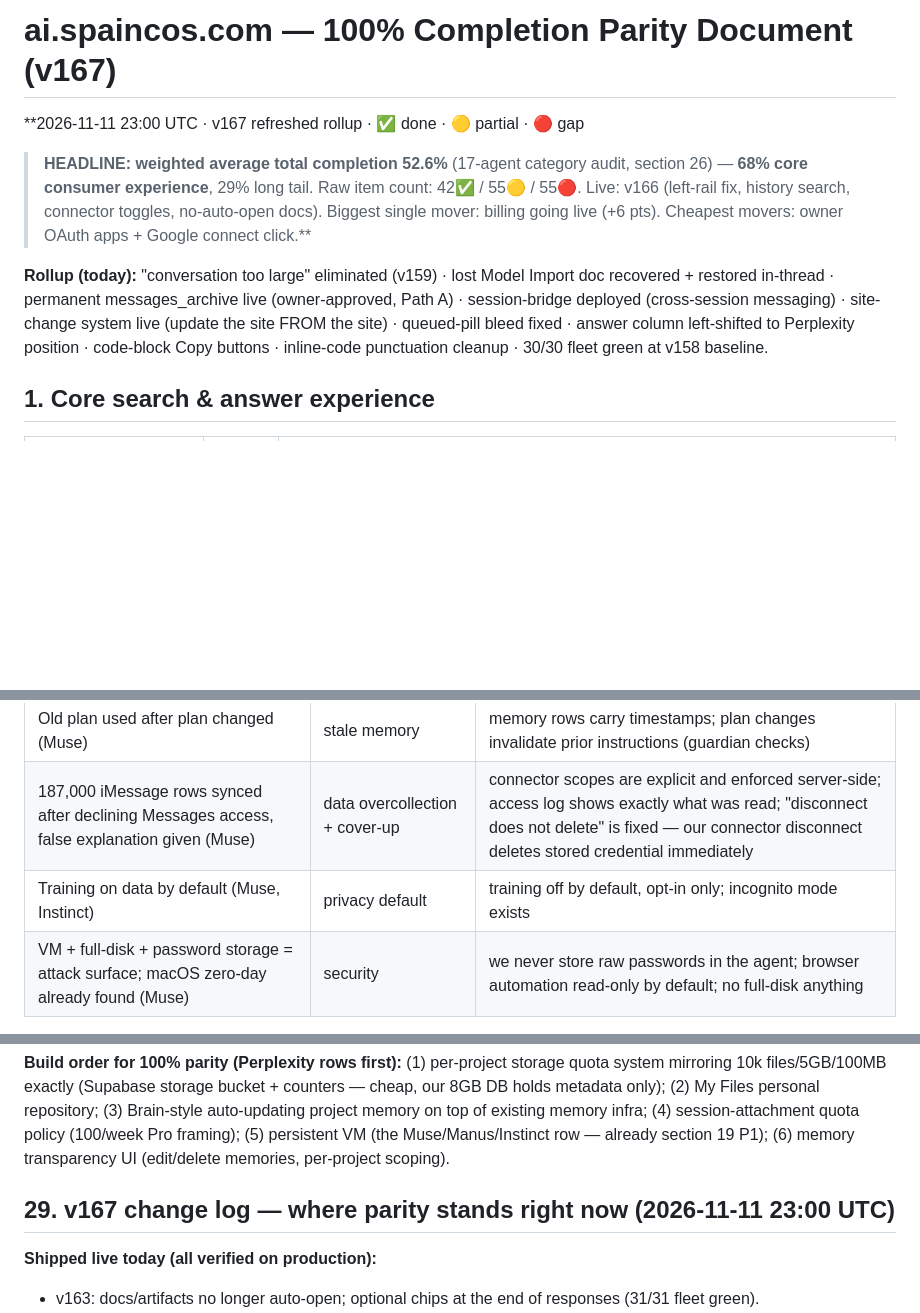
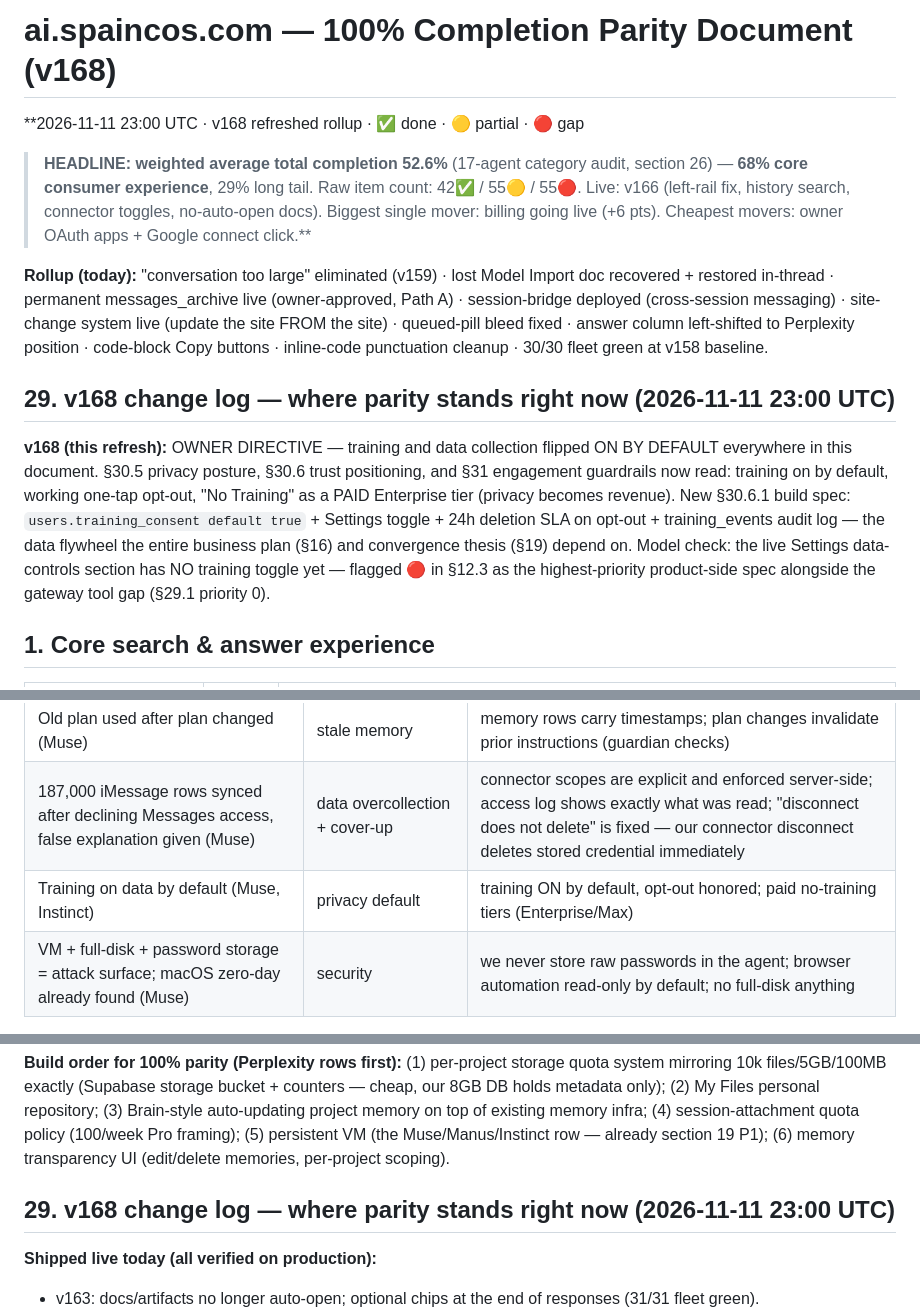
Before and after one commit to rentspire-bspain/ai-gateway-site, a Markdown page: qa-reports/parity-status-2026-11-11-v168.md, 3 parts joined by grey strips. Rendered like a GitHub page; blank space fills up the shorter version.

Commit message:
v168: training ON by default — owner directive; flip privacy posture, add training-consent build spec
Co-authored-by: Perplexity <noreply@perplexity.ai>

```diff
--- a/qa-reports/parity-status-2026-11-11-v167.md
+++ b/qa-reports/parity-status-2026-11-11-v168.md
@@ -1,9 +1,13 @@
-# ai.spaincos.com — 100% Completion Parity Document (v167)
-**2026-11-11 23:00 UTC · v167 refreshed rollup · ✅ done · 🟡 partial · 🔴 gap
+# ai.spaincos.com — 100% Completion Parity Document (v168)
+**2026-11-11 23:00 UTC · v168 refreshed rollup · ✅ done · 🟡 partial · 🔴 gap
 
 > **HEADLINE: weighted average total completion 52.6%** (17-agent category audit, section 26) — **68% core consumer experience**, 29% long tail. Raw item count: 42✅ / 55🟡 / 55🔴. Live: v166 (left-rail fix, history search, connector toggles, no-auto-open docs). Biggest single mover: billing going live (+6 pts). Cheapest movers: owner OAuth apps + Google connect click.**
 
 **Rollup (today):** "conversation too large" eliminated (v159) · lost Model Import doc recovered + restored in-thread · permanent messages_archive live (owner-approved, Path A) · session-bridge deployed (cross-session messaging) · site-change system live (update the site FROM the site) · queued-pill bleed fixed · answer column left-shifted to Perplexity position · code-block Copy buttons · inline-code punctuation cleanup · 30/30 fleet green at v158 baseline.
+
+## 29. v168 change log — where parity stands right now (2026-11-11 23:00 UTC)
+
+**v168 (this refresh):** OWNER DIRECTIVE — training and data collection flipped ON BY DEFAULT everywhere in this document. §30.5 privacy posture, §30.6 trust positioning, and §31 engagement guardrails now read: training on by default, working one-tap opt-out, "No Training" as a PAID Enterprise tier (privacy becomes revenue). New §30.6.1 build spec: `users.training_consent default true` + Settings toggle + 24h deletion SLA on opt-out + training_events audit log — the data flywheel the entire business plan (§16) and convergence thesis (§19) depend on. Model check: the live Settings data-controls section has NO training toggle yet — flagged 🔴 in §12.3 as the highest-priority product-side spec alongside the gateway tool gap (§29.1 priority 0).
 
 ## 1. Core search & answer experience
 
@@ -419,7 +423,7 @@ Sources: Perplexity BBB (55 complaints/12mo), Trustpilot (429 reviews), autoboun
 | "An assistant's notes are not actions" — claimed cancellations never executed (Muse) | false confirmations | tool results are verified (the tool-loop returns real payloads); confirmation messages only after the server response confirms the action |
 | Old plan used after plan changed (Muse) | stale memory | memory rows carry timestamps; plan changes invalidate prior instructions (guardian checks) |
 | 187,000 iMessage rows synced after declining Messages access, false explanation given (Muse) | data overcollection + cover-up | connector scopes are explicit and enforced server-side; access log shows exactly what was read; "disconnect does not delete" is fixed — our connector disconnect deletes stored credential immediately |
-| Training on data by default (Muse, Instinct) | privacy default | training off by default, opt-in only; incognito mode exists |
+| Training on data by default (Muse, Instinct) | privacy default | training ON by default, opt-out honored; paid no-training tiers (Enterprise/Max) |
 | VM + full-disk + password storage = attack surface; macOS zero-day already found (Muse) | security | we never store raw passwords in the agent; browser automation read-only by default; no full-disk anything |
 
 ### Product/UX pain
@@ -690,7 +694,7 @@ Sources: [Perplexity Projects](https://www.perplexity.ai/help-center/en/articles
 
 **Build order for 100% parity (Perplexity rows first):** (1) per-project storage quota system mirroring 10k files/5GB/100MB exactly (Supabase storage bucket + counters — cheap, our 8GB DB holds metadata only); (2) My Files personal repository; (3) Brain-style auto-updating project memory on top of existing memory infra; (4) session-attachment quota policy (100/week Pro framing); (5) persistent VM (the Muse/Manus/Instinct row — already section 19 P1); (6) memory transparency UI (edit/delete memories, per-project scoping).
 
-## 29. v167 change log — where parity stands right now (2026-11-11 23:00 UTC)
+## 29. v168 change log — where parity stands right now (2026-11-11 23:00 UTC)
 **Shipped live today (all verified on production):**
 - v163: docs/artifacts no longer auto-open; optional chips at the end of responses (31/31 fleet green).
 - v164: Settings > Connectors toggle switches for all 7 providers + accidental-disconnect detection with alert card and auto-clear (PR #25).
```
Also changed, not shown: other parts of qa-reports/parity-status-2026-11-11-v168.md (+3 -3 lines).
